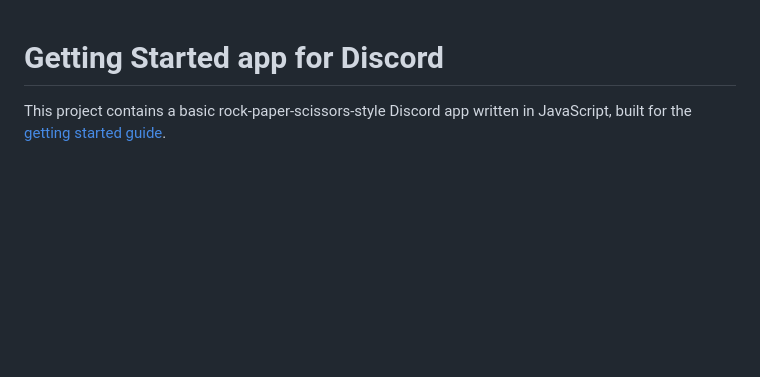
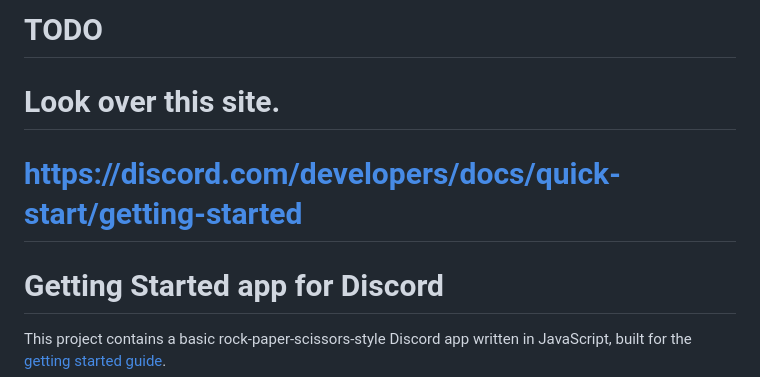
Before and after one commit to seanmull/coding_challenges, a Markdown page: 19-discordbot/README.md, the part around the change. Rendered like a GitHub page; blank space fills up the shorter version.

Commit message:
added some notes

```diff
--- a/19-discordbot/README.md
+++ b/19-discordbot/README.md
@@ -1,3 +1,8 @@
+# TODO
+# Look over this site.
+# https://discord.com/developers/docs/quick-start/getting-started
+
+
 # Getting Started app for Discord
 
 This project contains a basic rock-paper-scissors-style Discord app written in JavaScript, built for the [getting started guide](https://discord.com/developers/docs/getting-started).
```
